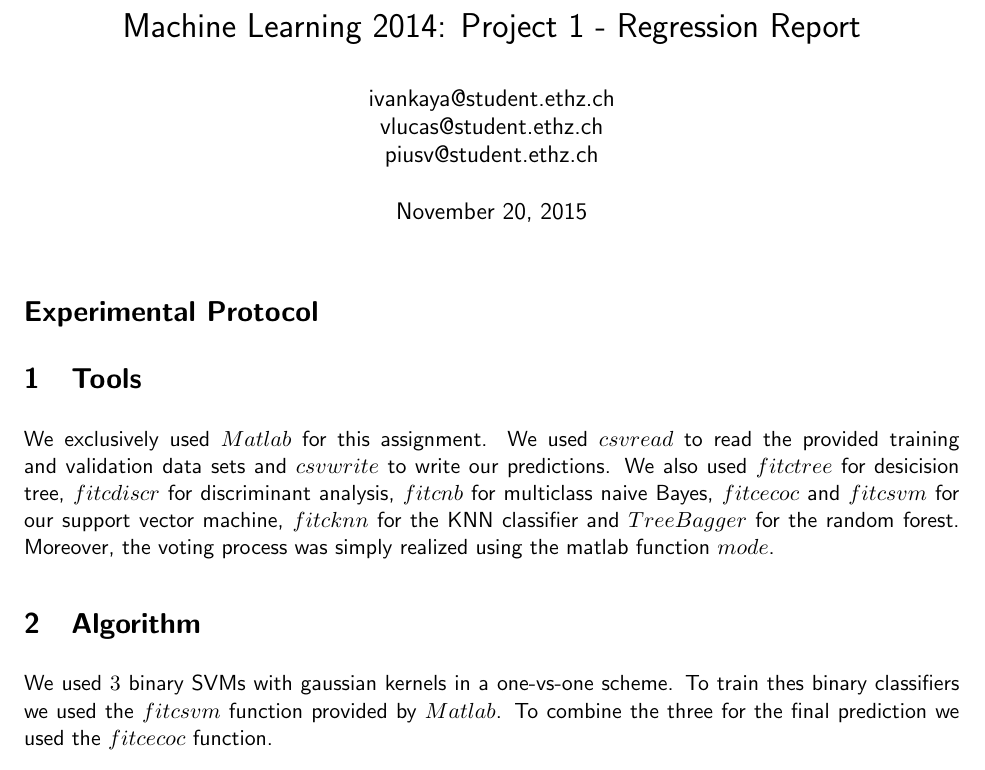
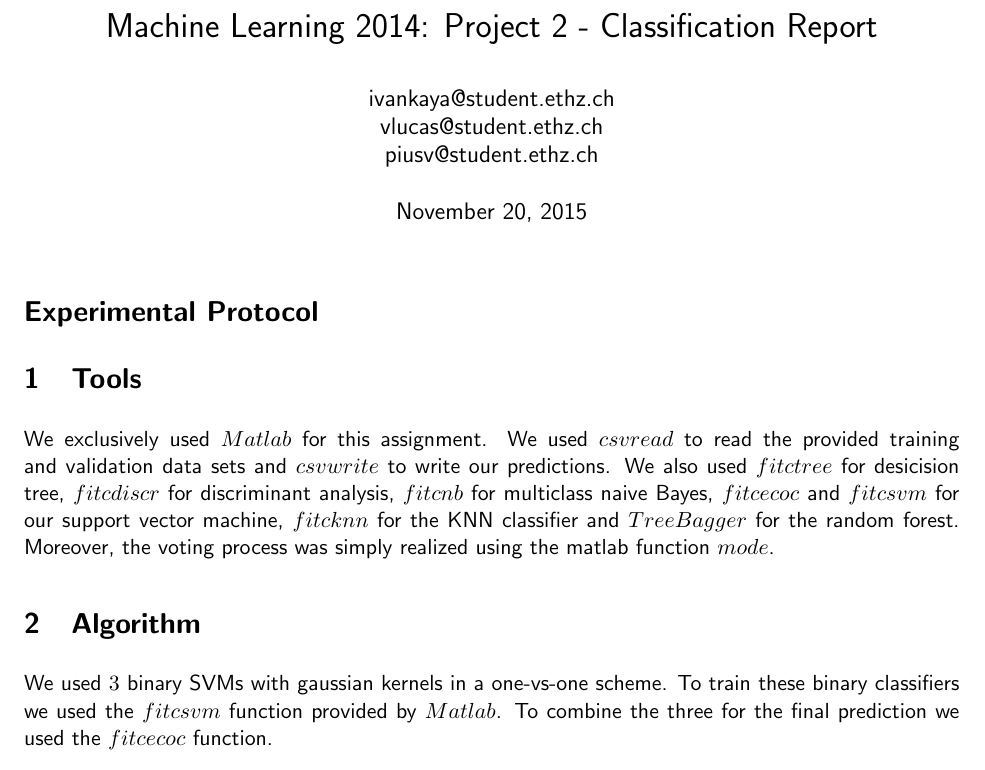
Before and after one commit to 31415us/ml_eth_2015, a LaTeX document (classification/report/report.tex): part of page 1 of 2, cut so that both start at the same text. Compiled offline with pdfLaTeX.

Commit message:
Upload Report with minor correction

```diff
--- a/classification/report/report.tex
+++ b/classification/report/report.tex
@@ -17,7 +17,7 @@
 
 \renewcommand{\familydefault}{\sfdefault}
 
-\title{Machine Learning 2014: Project 1 - Regression Report}
+\title{Machine Learning 2014: Project 2 - Classification Report}
 \author{ivankaya@student.ethz.ch\\vlucas@student.ethz.ch\\piusv@student.ethz.ch\\}
 \date{\today}
 
@@ -43,7 +43,7 @@ We used $csvread$ to read the provided training and validation data sets and $cs
 %Describe the algorithm you used for regression (e.g. ordinary least squares, ridge regression, $\ldots$)
 
 We used $3$ binary SVMs with gaussian kernels in a one-vs-one scheme. To train
-thes binary classifiers we used the $fitcsvm$ function provided by $Matlab$.
+these binary classifiers we used the $fitcsvm$ function provided by $Matlab$.
 To combine the three for the final prediction we used the $fitcecoc$ function.
 
 \section{Features}
```
